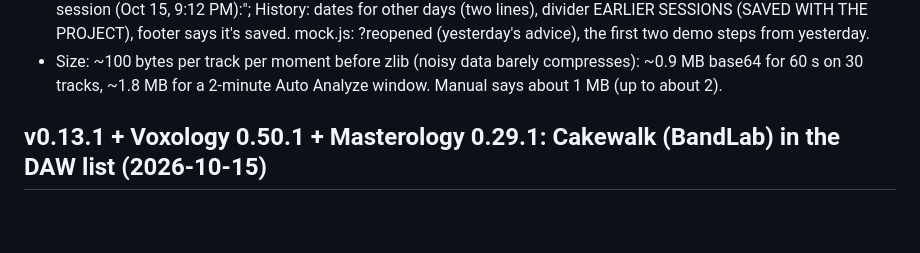
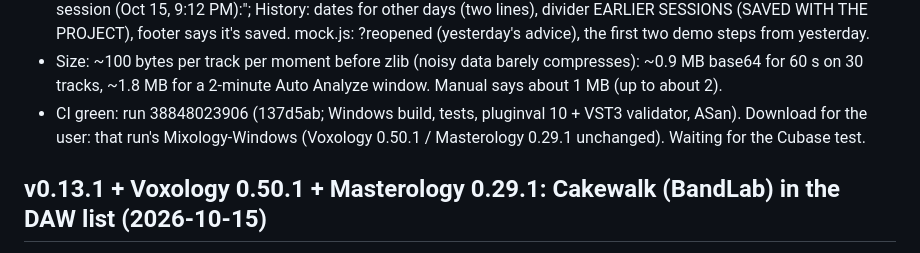
Before and after one commit to DK7602/Mixology, a Markdown page: claude/RESUME-HERE.md, the part around the change. Rendered like a GitHub page; blank space fills up the shorter version.

Commit message:
Notes: v0.14.0 CI green
Co-Authored-By: Claude Opus 5.5 <noreply@anthropic.com>
Claude-Session: https://claude.ai/code/session_01Cp2bTanAjUEr8bhhaBADyE

```diff
--- a/claude/RESUME-HERE.md
+++ b/claude/RESUME-HERE.md
@@ -63,6 +63,8 @@ sends higher-resolution art, re-run it.
   PROJECT), footer says it's saved. mock.js: ?reopened (yesterday's advice), the first two demo steps from yesterday.
 - Size: ~100 bytes per track per moment before zlib (noisy data barely compresses): ~0.9 MB base64 for 60 s on 30
   tracks, ~1.8 MB for a 2-minute Auto Analyze window. Manual says about 1 MB (up to about 2).
+- CI green: run 38848023906 (137d5ab; Windows build, tests, pluginval 10 + VST3 validator, ASan). Download for the
+  user: that run's Mixology-Windows (Voxology 0.50.1 / Masterology 0.29.1 unchanged). Waiting for the Cubase test.
 
 ## v0.13.1 + Voxology 0.50.1 + Masterology 0.29.1: Cakewalk (BandLab) in the DAW list (2026-10-15)
 - User: "add bandlab to the DAWs list". BandLab's web studio can't host VST3 (said so); added key "cakewalk" (Cakewalk by
```
